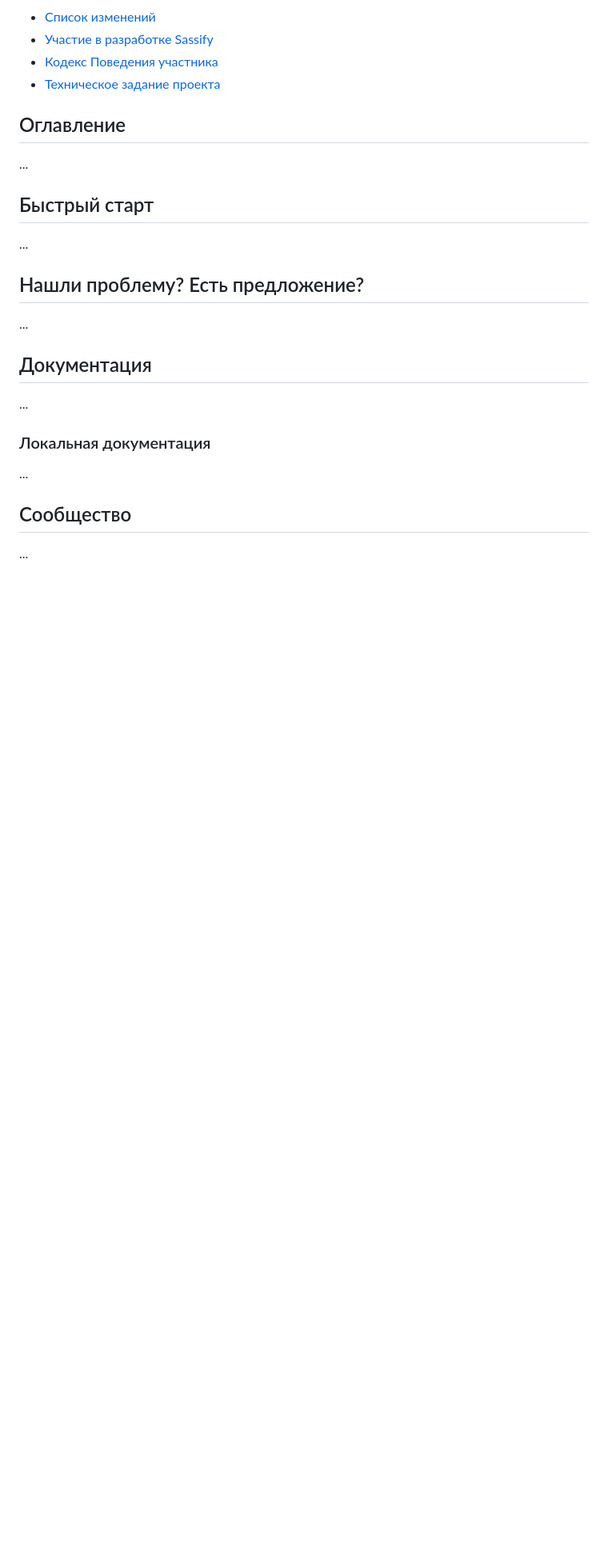
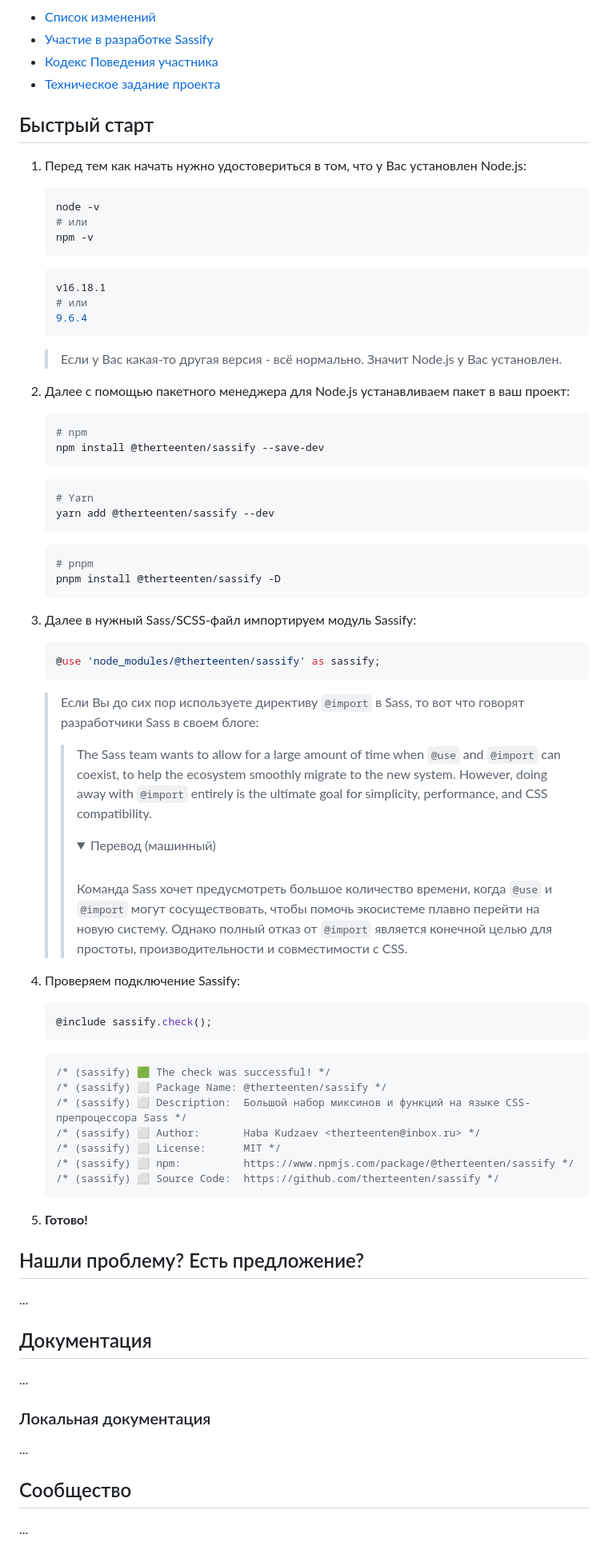
Before and after one commit to therte2nten/sassify-v8, a Markdown page: README.md, the part around the change. Shown at 80% size. GitHub-like rendering; folded sections open; blank space fills up the shorter version.

Commit message:
Небольшие правки

````diff
--- a/README.md
+++ b/README.md
@@ -22,11 +22,64 @@
 - [Кодекс Поведения участника](./CODE_OF_CONDUCT.md)
 - [Техническое задание проекта](.docs/technical-specification.md)
 
-## Оглавление
-...
+## Быстрый старт
+1. Перед тем как начать нужно удостовериться в том, что у Вас установлен Node.js:
 
-## Быстрый старт
-...
+	```sh
+	node -v
+	# или
+	npm -v
+	```
+	```sh
+	v16.18.1
+	# или
+	9.6.4
+	```
+
+	> Если у Вас какая-то другая версия - всё нормально. Значит Node.js у Вас установлен.
+
+2. Далее с помощью пакетного менеджера для Node.js устанавливаем пакет в ваш проект:
+
+	```sh
+	# npm
+	npm install @therteenten/sassify --save-dev
+	```
+	```sh
+	# Yarn
+	yarn add @therteenten/sassify --dev
+	```
+	```sh
+	# pnpm
+	pnpm install @therteenten/sassify -D
+	```
+
+3. Далее в нужный Sass/SCSS-файл импортируем модуль Sassify:
+
+	```scss
+	@use 'node_modules/@therteenten/sassify' as sassify;
+	```
+
+	> Если Вы до сих пор используете директиву `@import` в Sass, то вот что говорят разработчики Sass в своем блоге:
+	>
+	> > The Sass team wants to allow for a large amount of time when `@use` and `@import` can coexist, to help the ecosystem smoothly migrate to the new system. However, doing away with `@import` entirely is the ultimate goal for simplicity, performance, and CSS compatibility.
+	> > <details><summary>Перевод (машинный)</summary><br><p>Команда Sass хочет предусмотреть большое количество времени, когда <code>@use</code>  и <code>@import</code> могут сосуществовать, чтобы помочь экосистеме плавно перейти на новую систему. Однако полный отказ от <code>@import</code> является конечной целью для простоты, производительности и совместимости с CSS.</p></details>
+
+4. Проверяем подключение Sassify:
+
+	```scss
+	@include sassify.check();
+	```
+	```css
+	/* (sassify) 🟩 The check was successful! */
+	/* (sassify) ⬜ Package Name: @therteenten/sassify */
+	/* (sassify) ⬜ Description:  Большой набор миксинов и функций на языке CSS-препроцессора Sass */
+	/* (sassify) ⬜ Author:       Haba Kudzaev <therteenten@inbox.ru> */
+	/* (sassify) ⬜ License:      MIT */
+	/* (sassify) ⬜ npm:          https://www.npmjs.com/package/@therteenten/sassify */
+	/* (sassify) ⬜ Source Code:  https://github.com/therteenten/sassify */
+	```
+
+5. **Готово!**
 
 ## Нашли проблему? Есть предложение?
 ...
````
